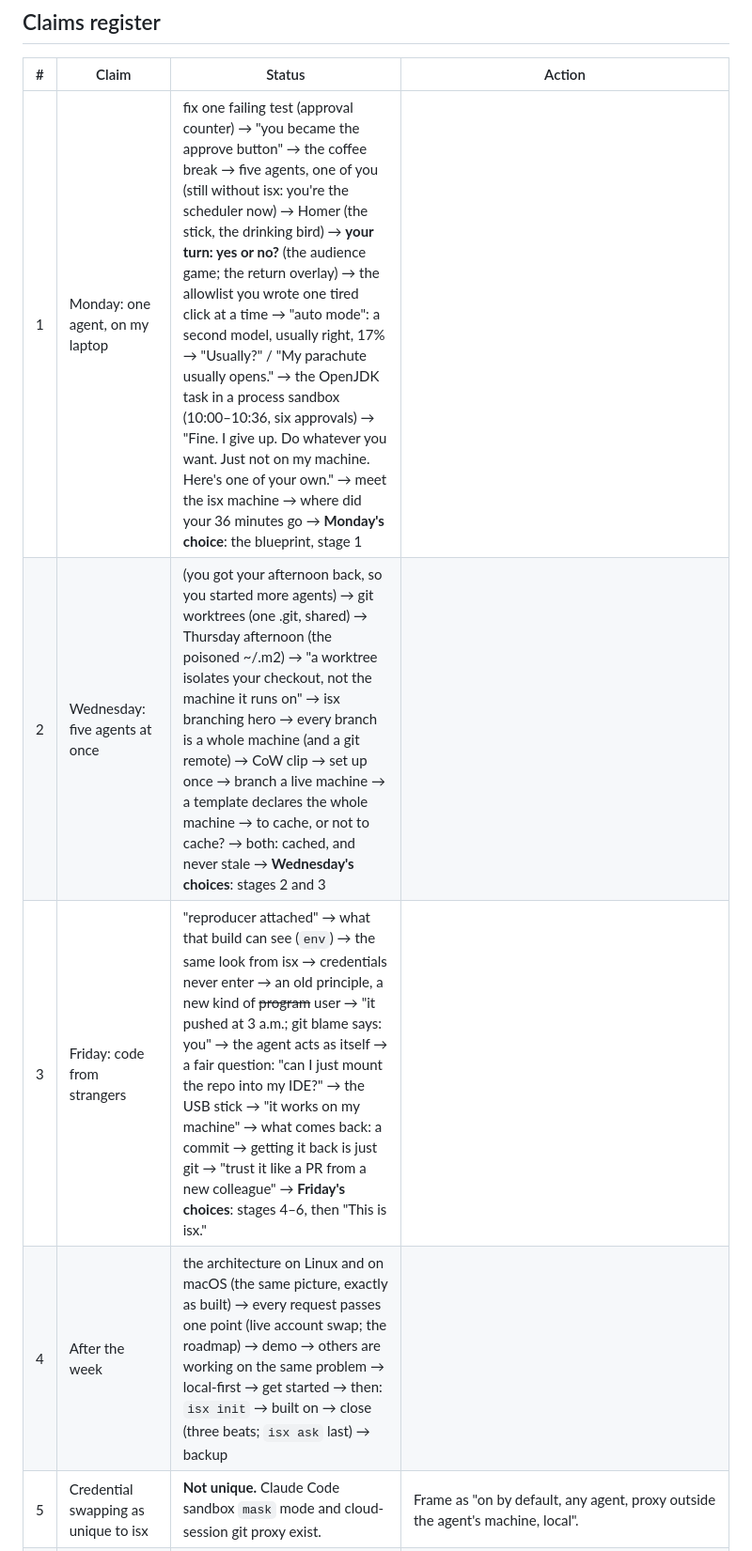
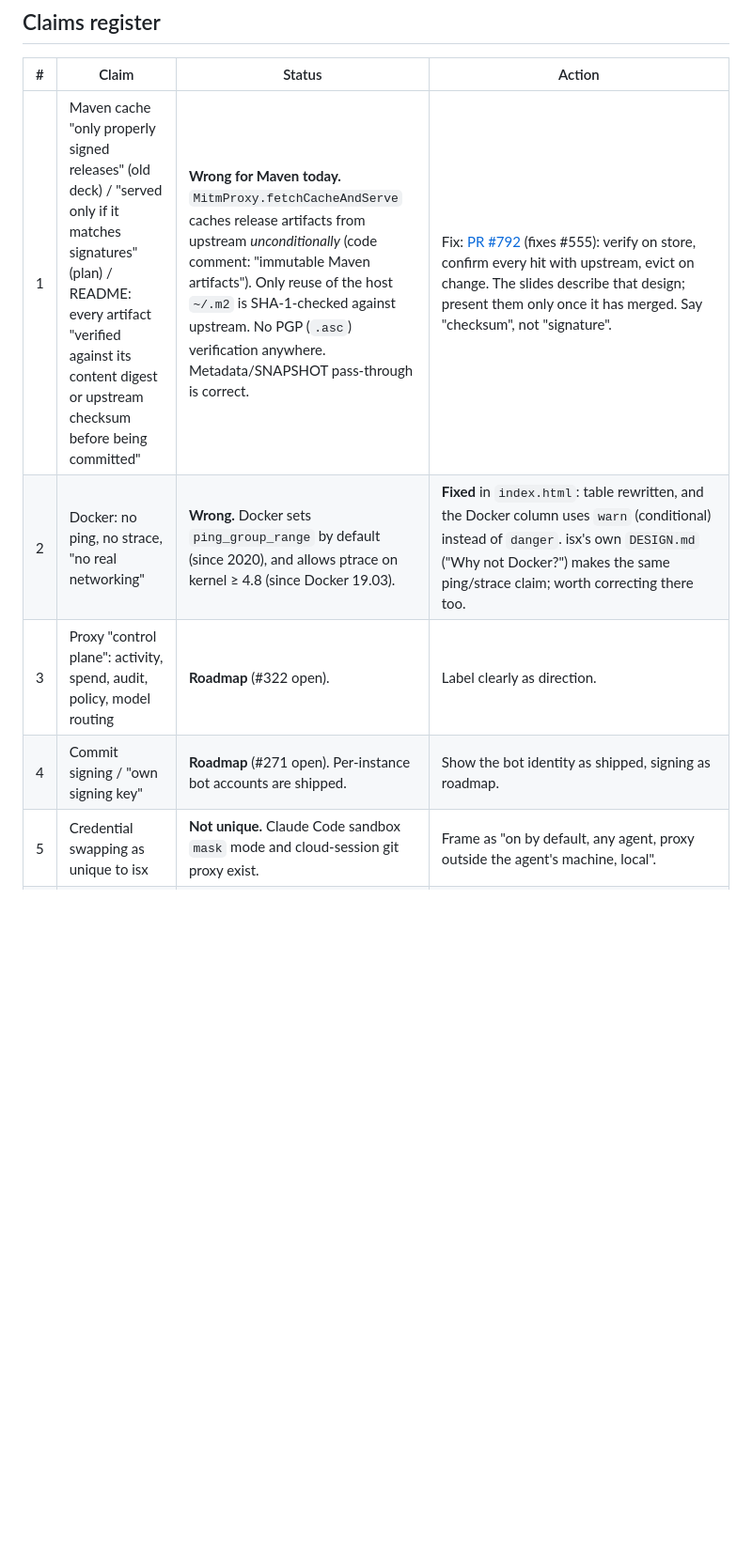
Before and after one commit to Sanne/isx-presentations, a Markdown page: deck/STORYBOARD.md, the part around one of its changes. Shown at 94% size. Drawn GitHub-style; blank space fills up the shorter version.

```diff
--- a/deck/STORYBOARD.md
+++ b/deck/STORYBOARD.md
@@ -319,10 +319,10 @@ conviction"; "Their machines. Your machine."
 
 | # | Claim | Status | Action |
 |---|---|---|---|
-| 1 | Monday: one agent, on my laptop | fix one failing test (approval counter) → "you became the approve button" → the coffee break → five agents, one of you (still without isx: you're the scheduler now) → Homer (the stick, the drinking bird) → **your turn: yes or no?** (the audience game; the return overlay) → the allowlist you wrote one tired click at a time → "auto mode": a second model, usually right, 17% → "Usually?" / "My parachute usually opens." → the OpenJDK task in a process sandbox (10:00–10:36, six approvals) → "Fine. I give up. Do whatever you want. Just not on my machine. Here's one of your own." → meet the isx machine → where did your 36 minutes go → **Monday's choice**: the blueprint, stage 1 |
-| 2 | Wednesday: five agents at once | (you got your afternoon back, so you started more agents) → git worktrees (one .git, shared) → Thursday afternoon (the poisoned ~/.m2) → "a worktree isolates your checkout, not the machine it runs on" → isx branching hero → every branch is a whole machine (and a git remote) → CoW clip → set up once → branch a live machine → a template declares the whole machine → to cache, or not to cache? → both: cached, and never stale → **Wednesday's choices**: stages 2 and 3 |
-| 3 | Friday: code from strangers | "reproducer attached" → what that build can see (`env`) → the same look from isx → credentials never enter → an old principle, a new kind of ~~program~~ user → "it pushed at 3 a.m.; git blame says: you" → the agent acts as itself → a fair question: "can I just mount the repo into my IDE?" → the USB stick → "it works on my machine" → what comes back: a commit → getting it back is just git → "trust it like a PR from a new colleague" → **Friday's choices**: stages 4–6, then "This is isx." |
-| 4 | After the week | the architecture on Linux and on macOS (the same picture, exactly as built) → every request passes one point (live account swap; the roadmap) → demo → others are working on the same problem → local-first → get started → then: `isx init` → built on → close (three beats; `isx ask` last) → backup |
+| 1 | Maven cache "only properly signed releases" (old deck) / "served only if it matches signatures" (plan) / README: every artifact "verified against its content digest or upstream checksum before being committed" | **Wrong for Maven today.** `MitmProxy.fetchCacheAndServe` caches release artifacts from upstream *unconditionally* (code comment: "immutable Maven artifacts"). Only reuse of the host `~/.m2` is SHA-1-checked against upstream. No PGP (`.asc`) verification anywhere. Metadata/SNAPSHOT pass-through is correct. | Fix: [PR #792](https://github.com/Sanne/incus-spawn/pull/792) (fixes #555): verify on store, confirm every hit with upstream, evict on change. The slides describe that design; present them only once it has merged. Say "checksum", not "signature". |
+| 2 | Docker: no ping, no strace, "no real networking" | **Wrong.** Docker sets `ping_group_range` by default (since 2020), and allows ptrace on kernel ≥ 4.8 (since Docker 19.03). | **Fixed** in `index.html`: table rewritten, and the Docker column uses `warn` (conditional) instead of `danger`. isx's own `DESIGN.md` ("Why not Docker?") makes the same ping/strace claim; worth correcting there too. |
+| 3 | Proxy "control plane": activity, spend, audit, policy, model routing | **Roadmap** (#322 open). | Label clearly as direction. |
+| 4 | Commit signing / "own signing key" | **Roadmap** (#271 open). Per-instance bot accounts are shipped. | Show the bot identity as shipped, signing as roadmap. |
 | 5 | Credential swapping as unique to isx | **Not unique.** Claude Code sandbox `mask` mode and cloud-session git proxy exist. | Frame as "on by default, any agent, proxy outside the agent's machine, local". |
 | 6 | "There is no audit trail" (old deck) | Overstated: git history and provider logs exist. | Rephrase: you can't tell *who* acted, the agent or you. |
 | 7 | OpenJDK example timings and prompt count | `make images` measured at ~15 min with dependencies in place (2026-09-25). Clone/configure/test durations and the prompt count are still estimates. | Run it once under Claude Code's sandbox and count. |
```
Also changed, not shown: other parts of deck/STORYBOARD.md (+7 -7 lines), deck/slides.md (+8 -7 lines).
